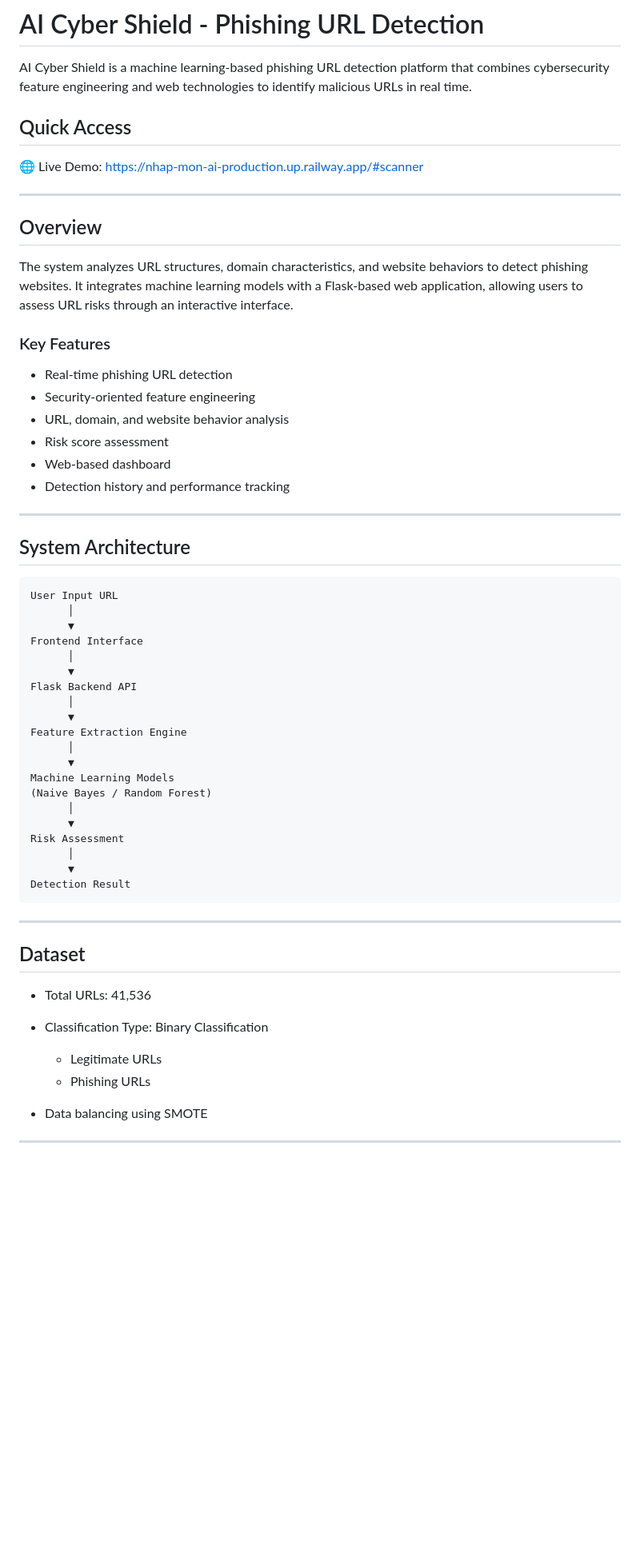
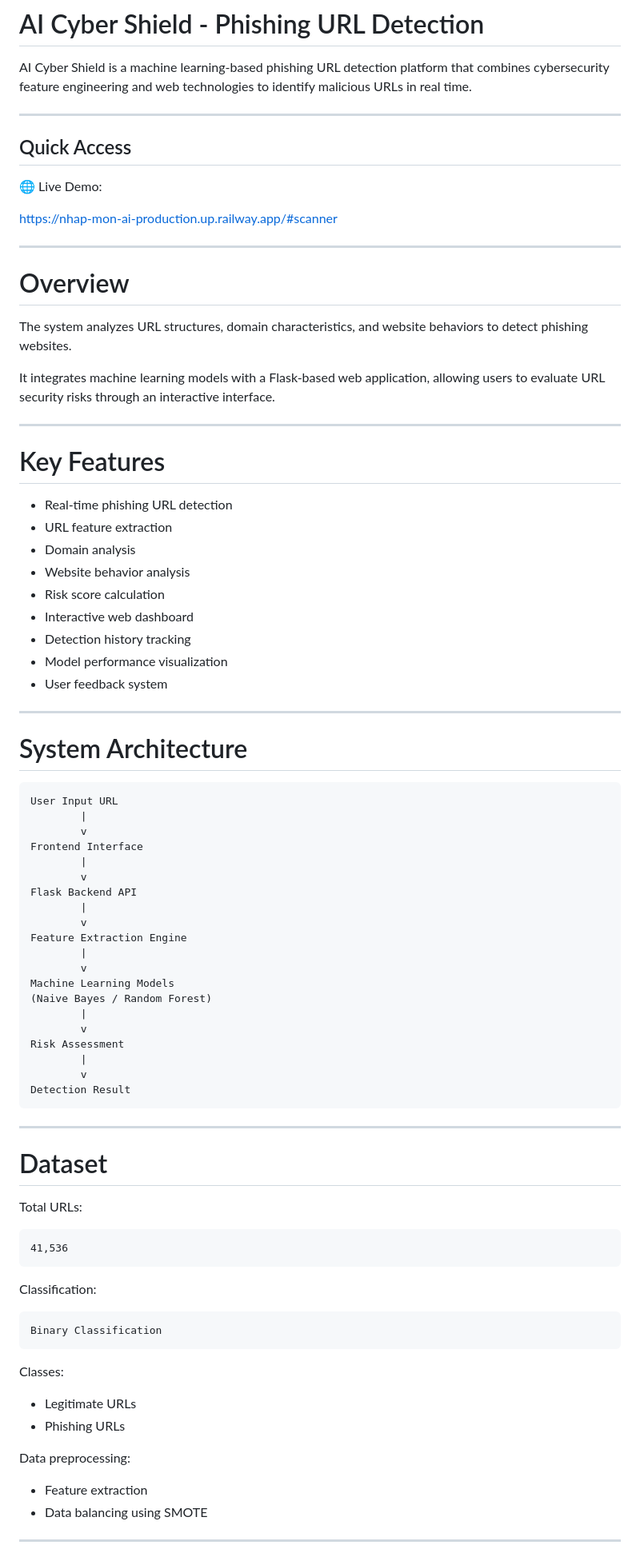
Before and after one commit to hoangvm-nbie/URL-detection, a Markdown page: README.md, the part around one of its changes. Shown at 80% size. GitHub-like rendering; blank space fills up the shorter version.

````diff
--- a/README.md
+++ b/README.md
@@ -2,62 +2,88 @@
 
 AI Cyber Shield is a machine learning-based phishing URL detection platform that combines cybersecurity feature engineering and web technologies to identify malicious URLs in real time.
 
+---
+
 ## Quick Access
 
-🌐 Live Demo: https://nhap-mon-ai-production.up.railway.app/#scanner
+🌐 Live Demo:
+
+https://nhap-mon-ai-production.up.railway.app/#scanner
 
 ---
 
-## Overview
+# Overview
 
-The system analyzes URL structures, domain characteristics, and website behaviors to detect phishing websites. It integrates machine learning models with a Flask-based web application, allowing users to assess URL risks through an interactive interface.
+The system analyzes URL structures, domain characteristics, and website behaviors to detect phishing websites.
 
-### Key Features
-
-* Real-time phishing URL detection
-* Security-oriented feature engineering
-* URL, domain, and website behavior analysis
-* Risk score assessment
-* Web-based dashboard
-* Detection history and performance tracking
+It integrates machine learning models with a Flask-based web application, allowing users to evaluate URL security risks through an interactive interface.
 
 ---
 
-## System Architecture
+# Key Features
 
-```text
+- Real-time phishing URL detection
+- URL feature extraction
+- Domain analysis
+- Website behavior analysis
+- Risk score calculation
+- Interactive web dashboard
+- Detection history tracking
+- Model performance visualization
+- User feedback system
+
+---
+
+# System Architecture
+
+```
 User Input URL
-      │
-      ▼
+        |
+        v
 Frontend Interface
-      │
-      ▼
+        |
+        v
 Flask Backend API
-      │
-      ▼
+        |
+        v
 Feature Extraction Engine
-      │
-      ▼
+        |
+        v
 Machine Learning Models
 (Naive Bayes / Random Forest)
-      │
-      ▼
+        |
+        v
 Risk Assessment
-      │
-      ▼
+        |
+        v
 Detection Result
 ```
 
 ---
 
-## Dataset
+# Dataset
 
-* Total URLs: 41,536
-* Classification Type: Binary Classification
+Total URLs:
 
-  * Legitimate URLs
-  * Phishing URLs
-* Data balancing using SMOTE
+```
+41,536
+```
+
+Classification:
+
+```
+Binary Classification
+```
+
+Classes:
+
+- Legitimate URLs
+- Phishing URLs
+
+Data preprocessing:
+
+- Feature extraction
+- Data balancing using SMOTE
 
 ---
 
````
Also changed, not shown: other parts of README.md (+172 -49 lines).
